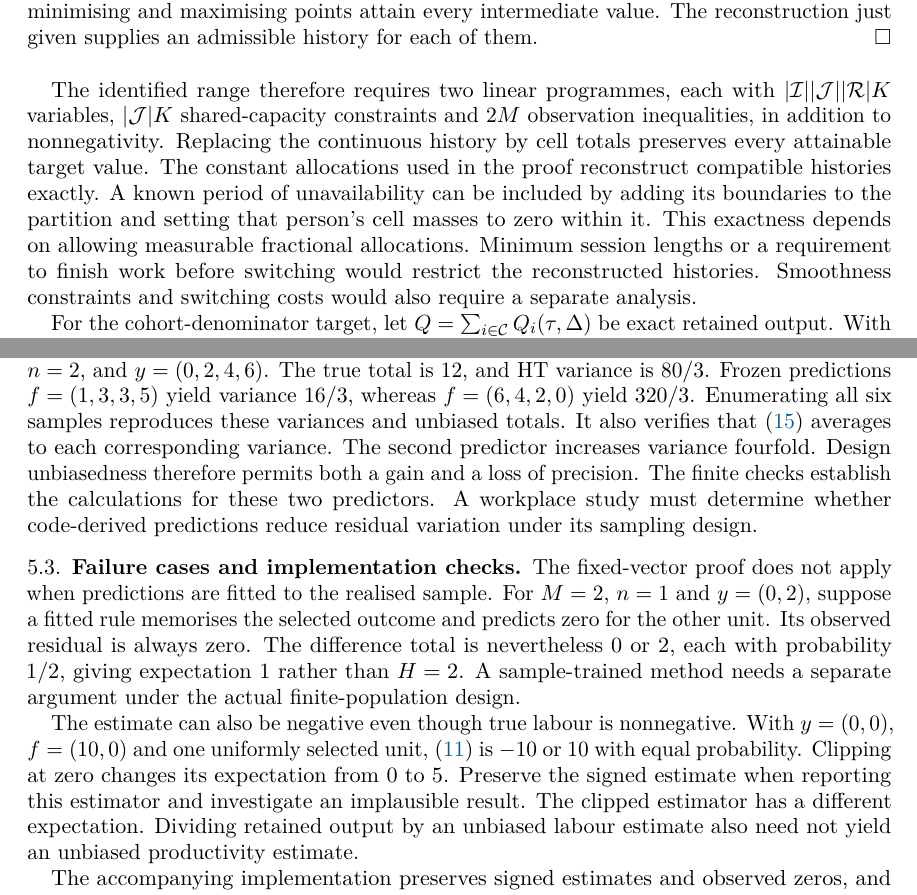
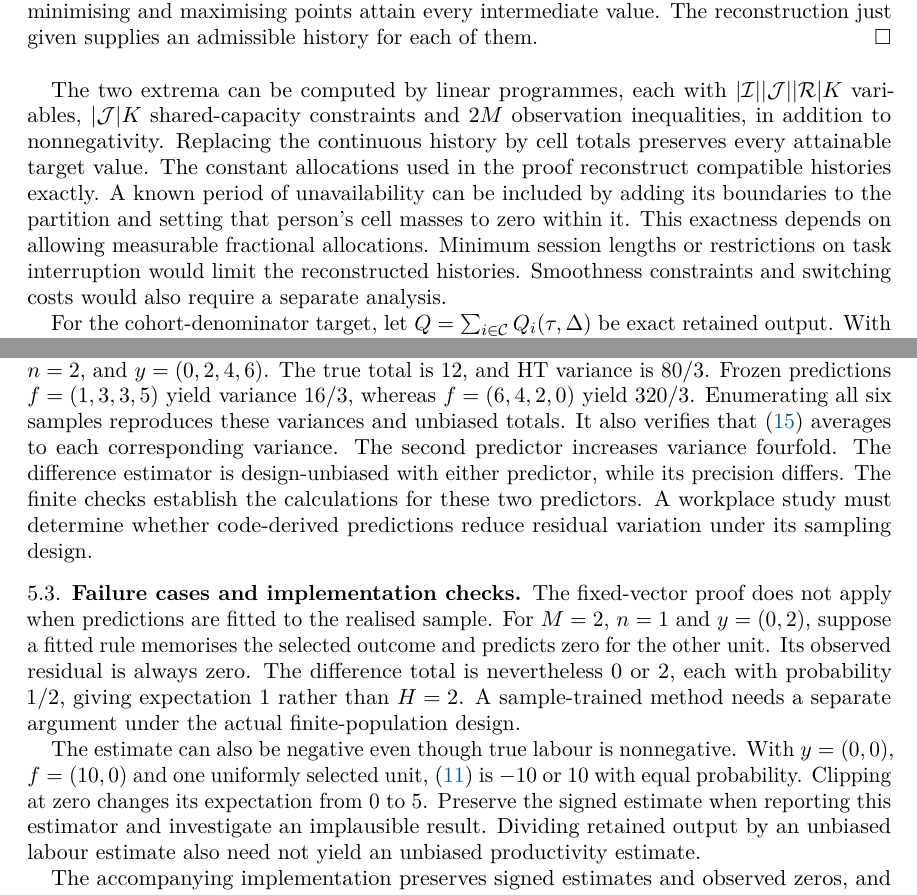
Before and after one commit to emmett08/engineering-work-observatory, a LaTeX paper (paper/article/main.tex, which reads paper/article/design-based-estimation.tex, paper/article/partial-identification.tex): two parts of pages 6 and 8 of 12, joined at a grey line, cut so that both start at the same text. Compiled offline with pdfLaTeX.

Commit message:
Apply experienced engineer writing pass 3: final precision and flow review

```diff
--- a/paper/article/design-based-estimation.tex
+++ b/paper/article/design-based-estimation.tex
@@ -69,14 +69,14 @@ For $2\leq n\leq M$, an unbiased estimator of the design variance is
 \end{equation}
 Indeed, $s_r^2=[n(n-1)]^{-1}\sum_{m<k,\,m,k\in s}(r_m-r_k)^2$. Each pair has inclusion probability $n(n-1)/[M(M-1)]$, so $\E_s[s_r^2]=S_r^2$. A noncensus sample of size one does not supply this variance estimate. A complete census has zero sampling variance, including a single-unit population. Measurement error remains a separate question.
 
-For $n<M$, the difference estimator improves on HT exactly when $S_r^2<S_y^2$. The gain in sampling precision therefore depends on residual variation under the design. Consider $M=4$, $n=2$, and $y=(0,2,4,6)$. The true total is $12$, and HT variance is $80/3$. Frozen predictions $f=(1,3,3,5)$ yield variance $16/3$, whereas $f=(6,4,2,0)$ yield $320/3$. Enumerating all six samples reproduces these variances and unbiased totals. It also verifies that \eqref{eq:difference-srs-variance-estimator} averages to each corresponding variance. The second predictor increases variance fourfold. Design unbiasedness therefore permits both a gain and a loss of precision. The finite checks establish the calculations for these two predictors. A workplace study must determine whether code-derived predictions reduce residual variation under its sampling design.
+For $n<M$, the difference estimator improves on HT exactly when $S_r^2<S_y^2$. The gain in sampling precision therefore depends on residual variation under the design. Consider $M=4$, $n=2$, and $y=(0,2,4,6)$. The true total is $12$, and HT variance is $80/3$. Frozen predictions $f=(1,3,3,5)$ yield variance $16/3$, whereas $f=(6,4,2,0)$ yield $320/3$. Enumerating all six samples reproduces these variances and unbiased totals. It also verifies that \eqref{eq:difference-srs-variance-estimator} averages to each corresponding variance. The second predictor increases variance fourfold. The difference estimator is design-unbiased with either predictor, while its precision differs. The finite checks establish the calculations for these two predictors. A workplace study must determine whether code-derived predictions reduce residual variation under its sampling design.
 
 \subsection{Failure cases and implementation checks}
 \label{sec:difference-contract}
 
 The fixed-vector proof does not apply when predictions are fitted to the realised sample. For $M=2$, $n=1$ and $y=(0,2)$, suppose a fitted rule memorises the selected outcome and predicts zero for the other unit. Its observed residual is always zero. The difference total is nevertheless $0$ or $2$, each with probability $1/2$, giving expectation $1$ rather than $H=2$. A sample-trained method needs a separate argument under the actual finite-population design.
 
-The estimate can also be negative even though true labour is nonnegative. With $y=(0,0)$, $f=(10,0)$ and one uniformly selected unit, \eqref{eq:difference-estimator} is $-10$ or $10$ with equal probability. Clipping at zero changes its expectation from $0$ to $5$. Preserve the signed estimate when reporting this estimator and investigate an implausible result. The clipped estimator has a different expectation. Dividing retained output by an unbiased labour estimate also need not yield an unbiased productivity estimate.
+The estimate can also be negative even though true labour is nonnegative. With $y=(0,0)$, $f=(10,0)$ and one uniformly selected unit, \eqref{eq:difference-estimator} is $-10$ or $10$ with equal probability. Clipping at zero changes its expectation from $0$ to $5$. Preserve the signed estimate when reporting this estimator and investigate an implausible result. Dividing retained output by an unbiased labour estimate also need not yield an unbiased productivity estimate.
 
 The accompanying implementation preserves signed estimates and observed zeros, and records nonresponse separately from unselected units. It rejects incomplete declarations, nonresponse and inconsistent inputs. For a general declared design it reports point estimates. For simple random sampling it also reports variance and standard error under the conditions above. These checks assess consistency of the supplied records. Establishing frame completeness, allocation accuracy and compliance with the declared design requires evidence from collection.
 
--- a/paper/article/partial-identification.tex
+++ b/paper/article/partial-identification.tex
@@ -72,6 +72,6 @@ Conversely, for $x\in\mathcal P$ set $a_{ijr}(t)=x_{ijrk}/d_k$ in the interior o
 The constraints define a closed convex set. Each coordinate is between zero and $d_k$, so a nonempty $\mathcal P$ is compact and a linear functional attains its extrema. Convex combinations of minimising and maximising points attain every intermediate value. The reconstruction just given supplies an admissible history for each of them.
 \end{proof}
 
-The identified range therefore requires two linear programmes, each with $|\mathcal I||\mathcal J||\mathcal R|K$ variables, $|\mathcal J|K$ shared-capacity constraints and $2M$ observation inequalities, in addition to nonnegativity. Replacing the continuous history by cell totals preserves every attainable target value. The constant allocations used in the proof reconstruct compatible histories exactly. A known period of unavailability can be included by adding its boundaries to the partition and setting that person's cell masses to zero within it. This exactness depends on allowing measurable fractional allocations. Minimum session lengths or a requirement to finish work before switching would restrict the reconstructed histories. Smoothness constraints and switching costs would also require a separate analysis.
+The two extrema can be computed by linear programmes, each with $|\mathcal I||\mathcal J||\mathcal R|K$ variables, $|\mathcal J|K$ shared-capacity constraints and $2M$ observation inequalities, in addition to nonnegativity. Replacing the continuous history by cell totals preserves every attainable target value. The constant allocations used in the proof reconstruct compatible histories exactly. A known period of unavailability can be included by adding its boundaries to the partition and setting that person's cell masses to zero within it. This exactness depends on allowing measurable fractional allocations. Minimum session lengths or restrictions on task interruption would limit the reconstructed histories. Smoothness constraints and switching costs would also require a separate analysis.
 
 For the cohort-denominator target, let $Q=\sum_{i\in\mathcal C}Q_i(\tau,\Delta)$ be exact retained output. With $Q\geq0$ and $H_{\min}>0$, monotonicity and attainability give the identified productivity interval $[Q/H_{\max},Q/H_{\min}]$. Justified quality bounds $0\leq Q_-\leq Q\leq Q_+$ give an outer interval $[Q_-/H_{\max},Q_+/H_{\min}]$ containing every feasible ratio. It is the exact range only when every ratio in it is attainable from an admissible output--labour pair. Admissibility of the whole product $[Q_-,Q_+]\times[H_{\min},H_{\max}]$ is sufficient. A zero lower labour bound does not justify dividing by it. The acceptance clock and retention assessment in \eqref{eq:retention} remain fixed throughout the allocation optimisation.
```
Also changed, not shown: paper/article/event-history.tex (+1 -1 lines), paper/article/main.tex (+2 -2 lines), paper/article/partial-identification.tex (2 more changed lines).
